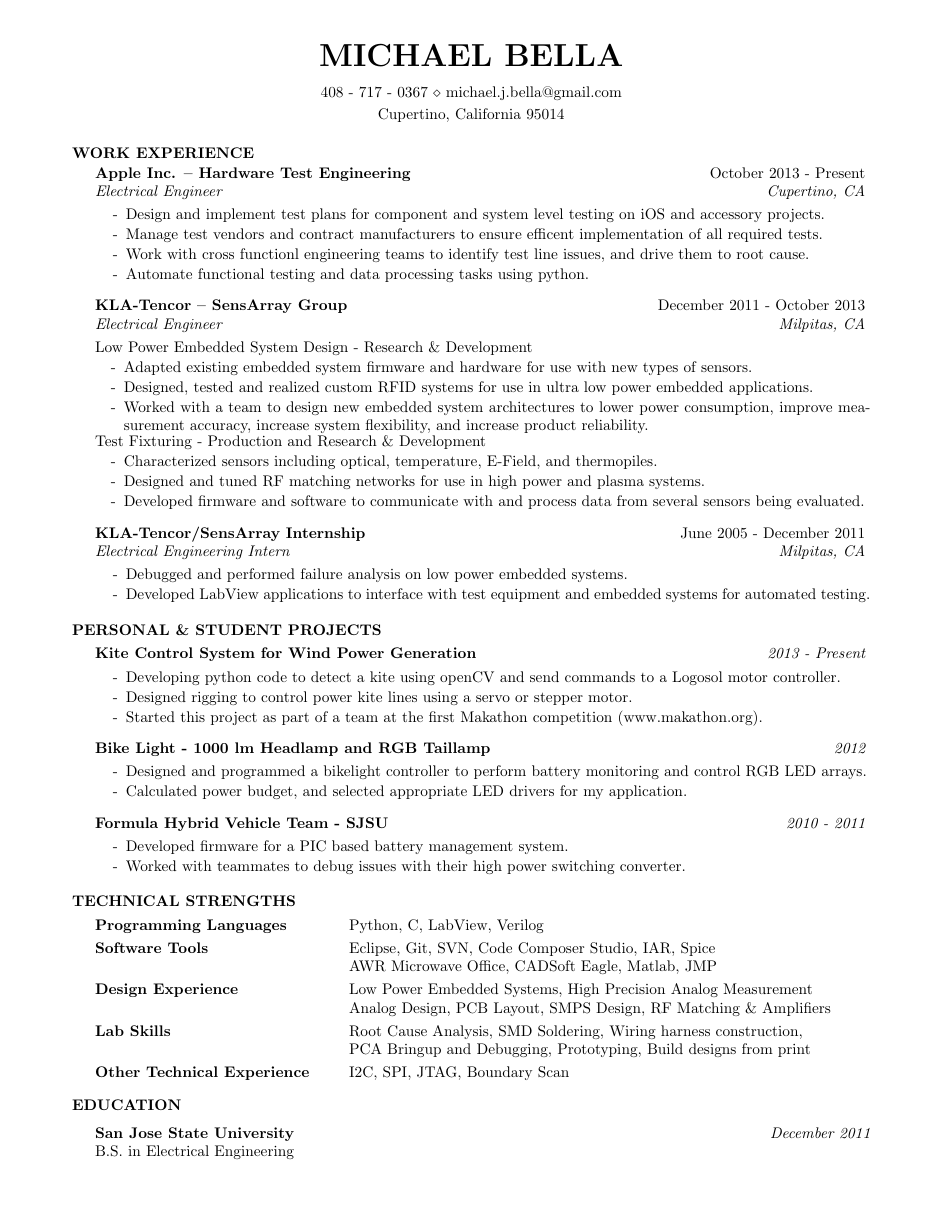
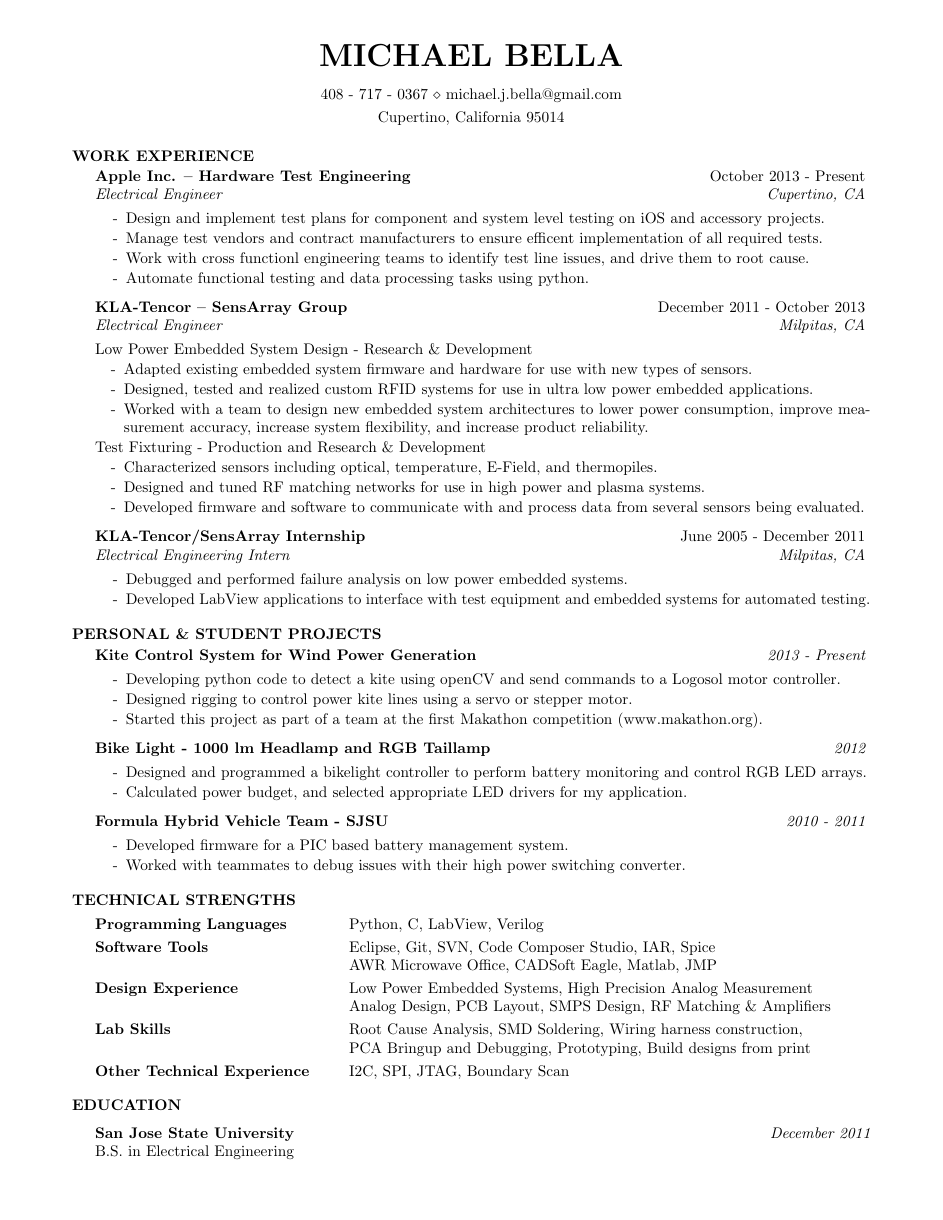
Before and after one commit to PhiTheta/My_Resume, a LaTeX CV (cv_4.tex, which reads resume.cls): the whole page. Compiled offline with pdfLaTeX.

Commit message:
Minor format changes

```diff
--- a/cv_4.tex
+++ b/cv_4.tex
@@ -58,7 +58,6 @@
 \item Worked with a team to design new embedded system architectures to lower power consumption, improve measurement accuracy, increase system flexibility, and increase product reliability.
 \end{itemize}
 
-\ssquish
 \item Test Fixturing - Production and Research \& Development
 \begin{itemize}
 \itemsep -0.5em \vspace{-0.5em}
--- a/resume.cls
+++ b/resume.cls
@@ -167,4 +167,4 @@
 \def\nameskip{\bigskip} % The space after your name at the top
 %\def\sectionskip{\medskip} % The space after the heading section
 \def\sectionskip{\smallskip} % The space after the heading section
-\def\ssquish{\vspace{-0.25em}}
+\def\ssquish{\vspace{-0.4em}}
```
Also changed, not shown: cv_4.pdf.
